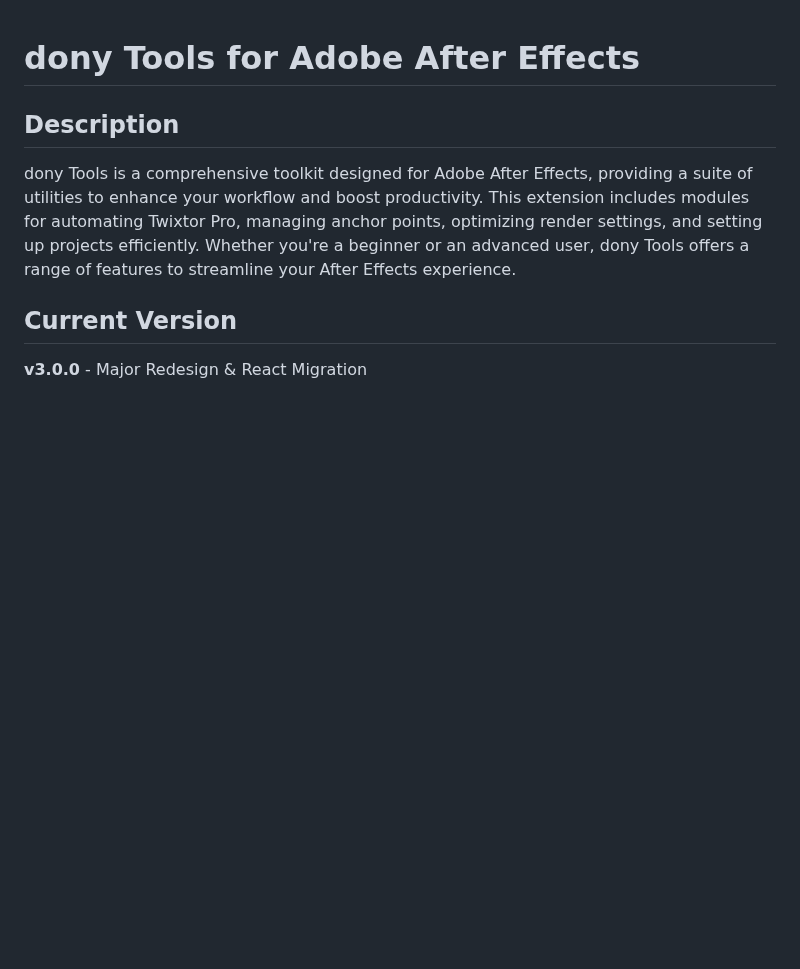
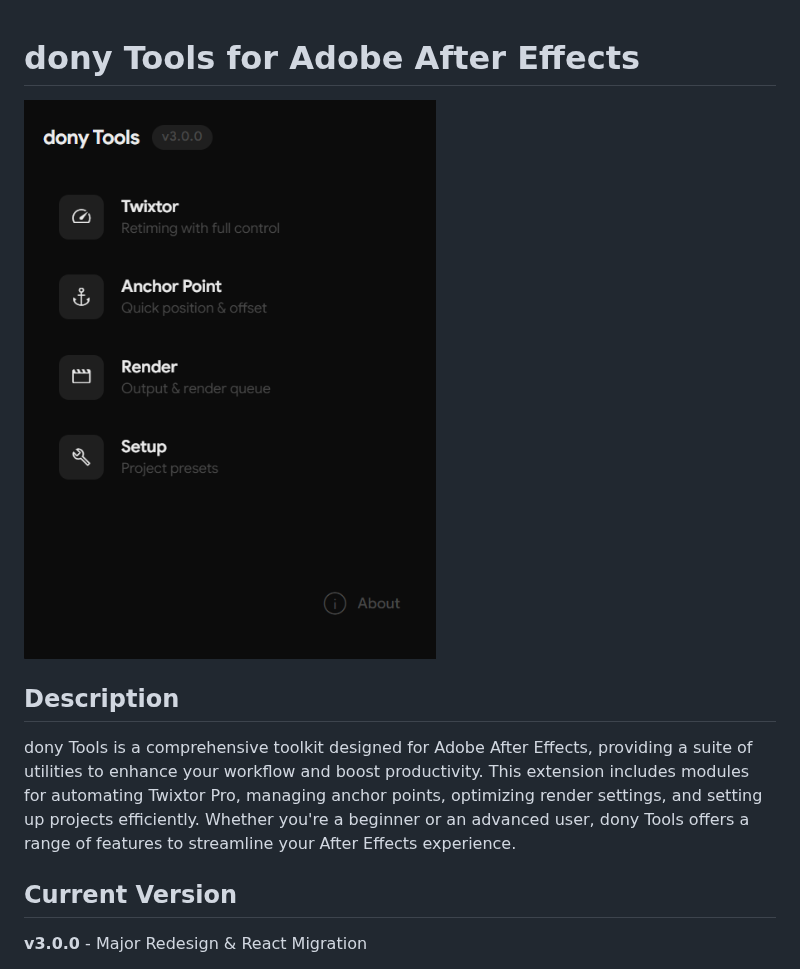
Before and after one commit to dony-aep/dony-tools-extension, a Markdown page: README.md, the part around the change. Rendered like a GitHub page; pictures changed too: preview.png (added); blank space fills up the shorter version.

Commit message:
docs: add extension preview screenshot to READMEs

```diff
--- a/README.md
+++ b/README.md
@@ -1,4 +1,6 @@
 # dony Tools for Adobe After Effects
+
+![dony Tools Preview](preview.png)
 
 ## Description
 
```
Also changed, not shown: README_es.md (+2 -0 lines).
